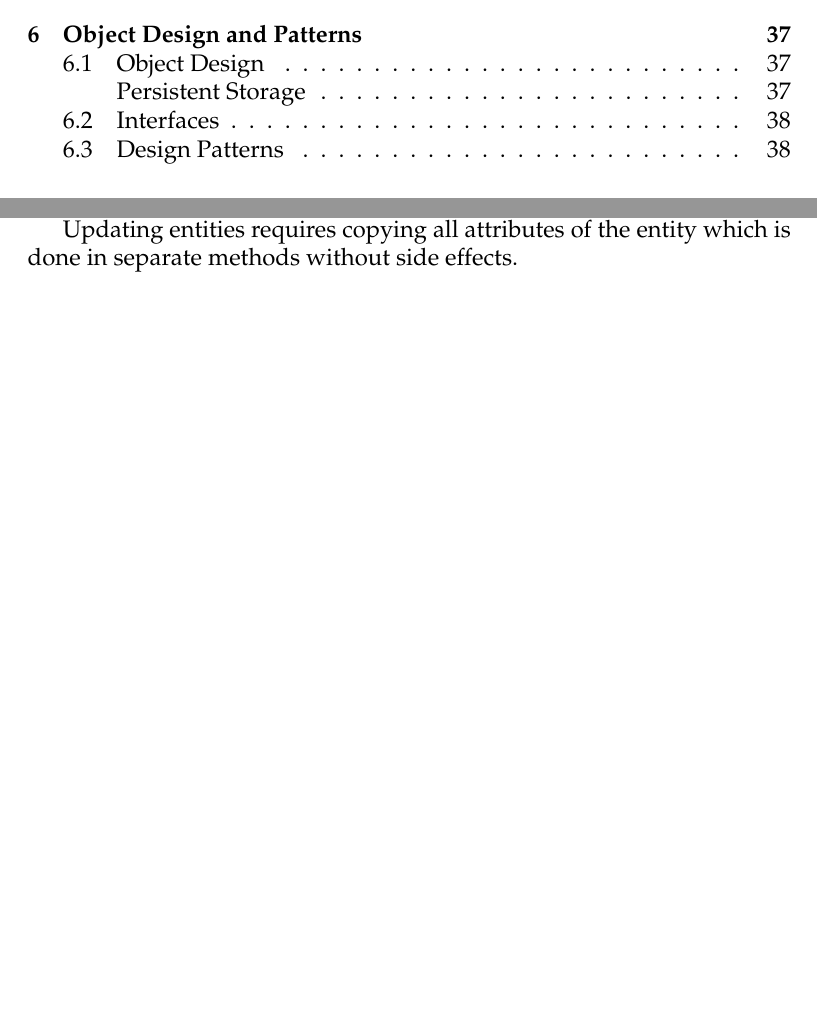
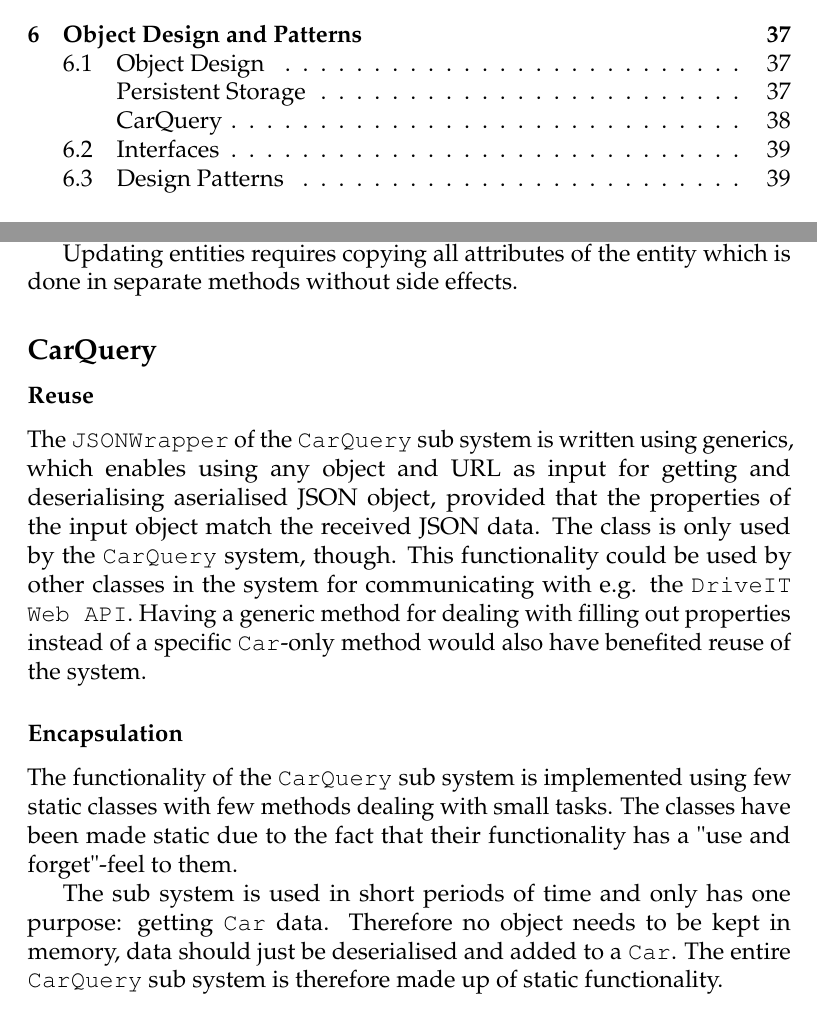
Before and after one commit to andersfischernielsen/DriveIT, a LaTeX book (documentation/tex/main.tex, which reads documentation/tex/ODD-Part/ODD-ObjectDesignAndPatterns-ObjectDesign.tex): two parts of pages 4 and 44 of 57 before the commit and two parts of pages 4 and 44 of 58 after it, joined at a grey line, cut so that both start at the same text, the shorter picture padded with empty space. Compiled offline with pdfLaTeX; an older LaTeX class or package is replaced by its successor.

Commit message:
Wrote Car Query ODD.

```diff
--- a/documentation/tex/ODD-Part/ODD-ObjectDesignAndPatterns-ObjectDesign.tex
+++ b/documentation/tex/ODD-Part/ODD-ObjectDesignAndPatterns-ObjectDesign.tex
@@ -21,3 +21,15 @@ Encapsulation has been used in the \texttt{Persistent Storage} system in methods
 A design choice in implementing the methods were to only keep a \texttt{DriveITContext} (which inherits from \texttt{DbContext}) in memory for a short amount of time to ensure that the context only fulfilled its purpose in dealing with the entities and then was discarded.
 
 Updating entities requires copying all attributes of the entity which is done in separate methods without side effects.
+
+\subsection{CarQuery}
+
+\subsubsection{Reuse}
+The \texttt{JSONWrapper} of the \texttt{CarQuery} sub system is written using generics, which enables using any object and URL as input for getting and deserialising aserialised JSON object, provided that the properties of the input object match the received JSON data.
+The class is only used by the \texttt{CarQuery} system, though. This functionality could be used by other classes in the system for communicating with e.g. the \texttt{DriveIT Web API}.
+Having a generic method for dealing with filling out properties instead of a specific \texttt{Car}-only method would also have benefited reuse of the system.
+
+\subsubsection{Encapsulation}
+The functionality of the \texttt{CarQuery} sub system is implemented using few static classes with few methods dealing with small tasks. The classes have been made static due to the fact that their functionality has a "use and forget"-feel to them.
+
+The sub system is used in short periods of time and only has one purpose: getting \texttt{Car} data. Therefore no object needs to be kept in memory, data should just be deserialised and added to a \texttt{Car}. The entire \texttt{CarQuery} sub system is therefore made up of static functionality.
```
Also changed, not shown: documentation/tex/ODD-Part/ODD-ObjectDesignAndPatterns-ObjectDesign.tex (2 more changed lines).
